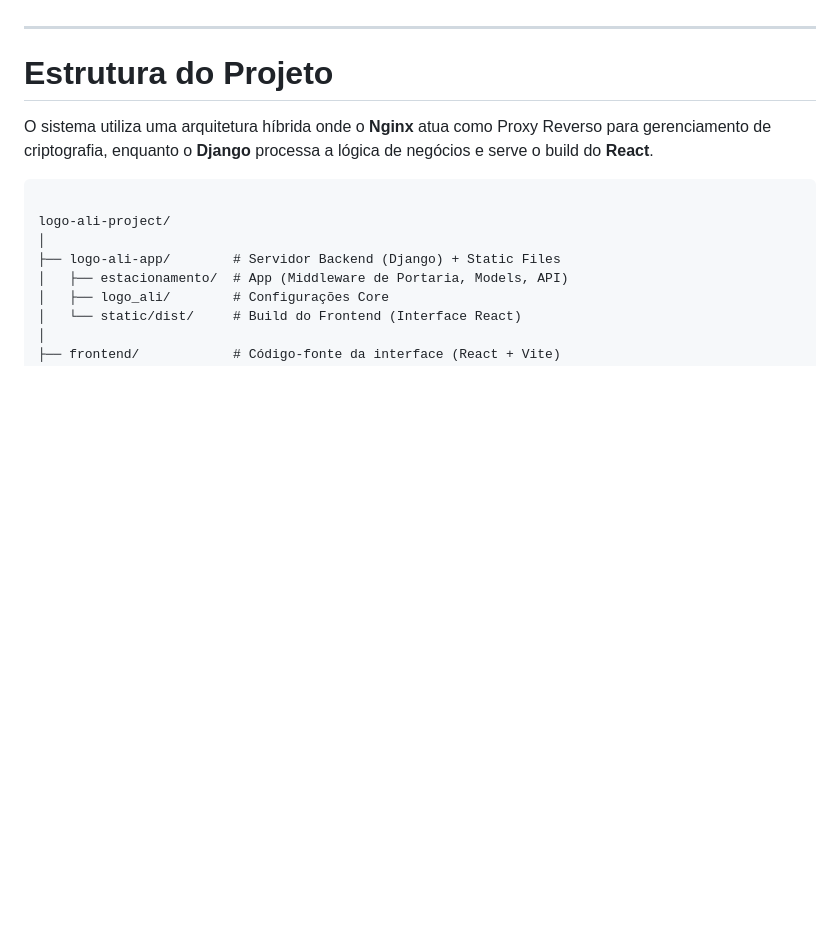
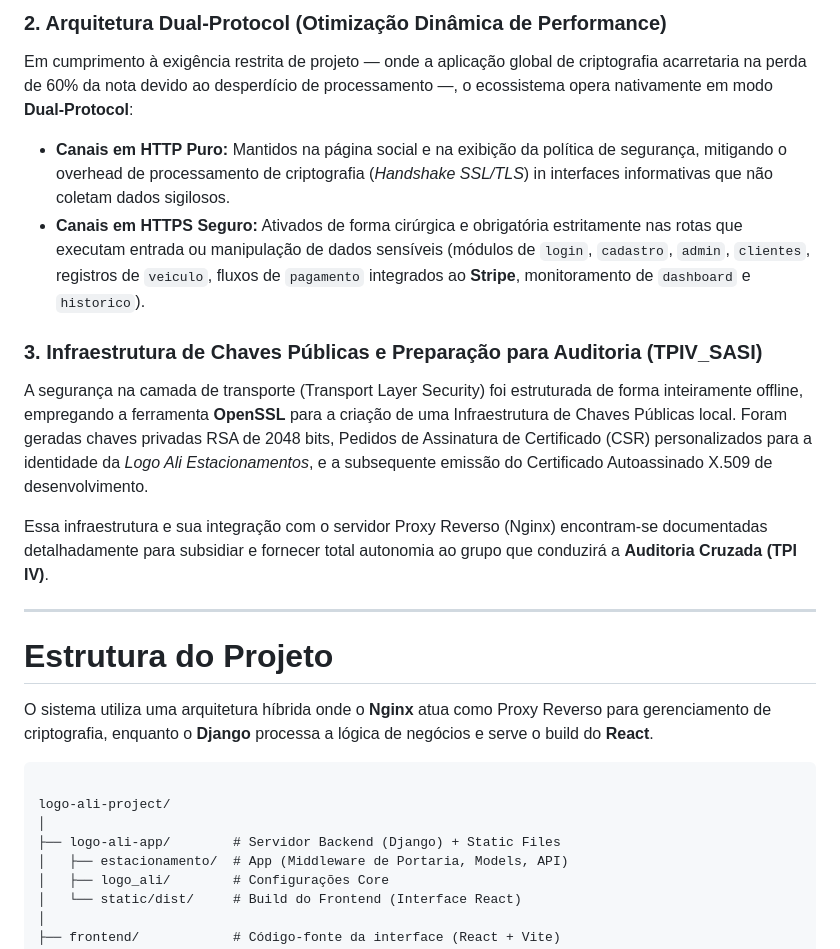
Before and after one commit to danielrp9/logo-ali-estacionamentos, a Markdown page: README.md, the part around one of its changes. Drawn GitHub-style; blank space fills up the shorter version.

Commit message:
Atualização do README

```diff
--- a/README.md
+++ b/README.md
@@ -6,3 +35,12 @@ O **Logo Ali** oferece controle de pátio em tempo real, auditoria de movimenta
+### 2. Arquitetura Dual-Protocol (Otimização Dinâmica de Performance)
+Em cumprimento à exigência restrita de projeto — onde a aplicação global de criptografia acarretaria na perda de 60% da nota devido ao desperdício de processamento —, o ecossistema opera nativamente em modo **Dual-Protocol**:
+* **Canais em HTTP Puro:** Mantidos na página social e na exibição da política de segurança, mitigando o overhead de processamento de criptografia (*Handshake SSL/TLS*) in interfaces informativas que não coletam dados sigilosos.
+* **Canais em HTTPS Seguro:** Ativados de forma cirúrgica e obrigatória estritamente nas rotas que executam entrada ou manipulação de dados sensíveis (módulos de `login`, `cadastro`, `admin`, `clientes`, registros de `veiculo`, fluxos de `pagamento` integrados ao **Stripe**, monitoramento de `dashboard` e `historico`).
+
+### 3. Infraestrutura de Chaves Públicas e Preparação para Auditoria (TPIV_SASI)
+A segurança na camada de transporte (Transport Layer Security) foi estruturada de forma inteiramente offline, empregando a ferramenta **OpenSSL** para a criação de uma Infraestrutura de Chaves Públicas local. Foram geradas chaves privadas RSA de 2048 bits, Pedidos de Assinatura de Certificado (CSR) personalizados para a identidade da *Logo Ali Estacionamentos*, e a subsequente emissão do Certificado Autoassinado X.509 de desenvolvimento.
+
+Essa infraestrutura e sua integração com o servidor Proxy Reverso (Nginx) encontram-se documentadas detalhadamente para subsidiar e fornecer total autonomia ao grupo que conduzirá a **Auditoria Cruzada (TPI IV)**.
 
 ---
 
```
Also changed, not shown: other parts of README.md (+32 -3 lines).
